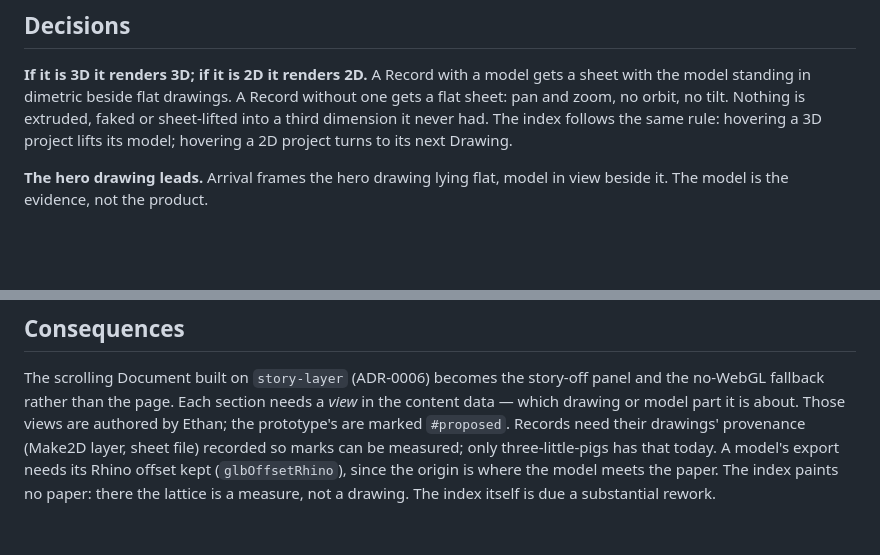
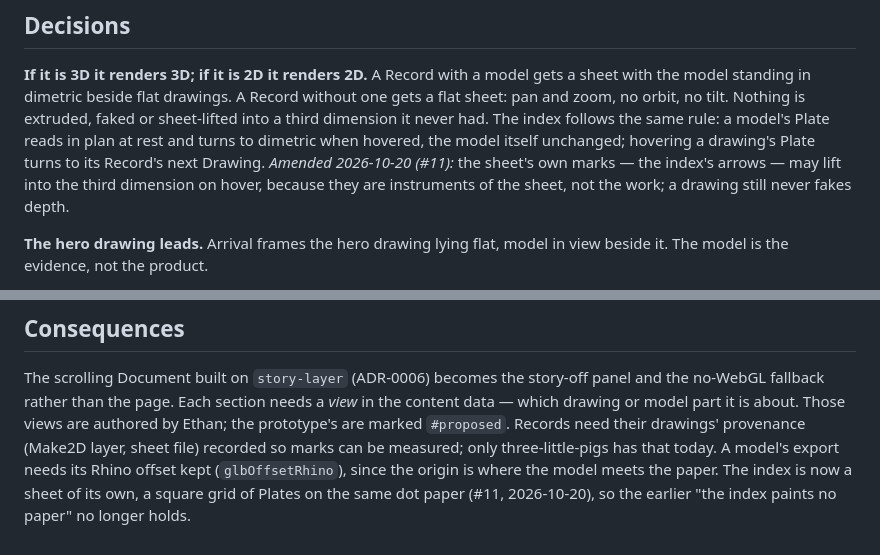
Before and after one commit to ethanshig/esa-portfolio-website, a Markdown page: docs/adr/0007-the-project-page-is-the-drawing-sheet.md, 2 parts joined by grey strips. Drawn GitHub-style; blank space fills up the shorter version.

Commit message:
ADR-0007: index hover kept on the Plates (plan -> dimetric, drawing turn); marks may lift; the index paints paper (#11)

```diff
--- a/docs/adr/0007-the-project-page-is-the-drawing-sheet.md
+++ b/docs/adr/0007-the-project-page-is-the-drawing-sheet.md
@@ -21,8 +21,11 @@ model stands beside it, so a reader sees both what was made and what it was made
 **If it is 3D it renders 3D; if it is 2D it renders 2D.** A Record with a model gets a sheet with
 the model standing in dimetric beside flat drawings. A Record without one gets a flat sheet: pan
 and zoom, no orbit, no tilt. Nothing is extruded, faked or sheet-lifted into a third dimension it
-never had. The index follows the same rule: hovering a 3D project lifts its model; hovering a 2D
-project turns to its next Drawing.
+never had. The index follows the same rule: a model's Plate reads in plan at rest and turns to
+dimetric when hovered, the model itself unchanged; hovering a drawing's Plate turns to its Record's
+next Drawing. *Amended 2026-10-20 (#11):* the sheet's own marks — the index's arrows — may lift into
+the third dimension on hover, because they are instruments of the sheet, not the work; a drawing
+still never fakes depth.
 
 **The hero drawing leads.** Arrival frames the hero drawing lying flat, model in view beside it.
 The model is the evidence, not the product.
@@ -75,5 +78,6 @@ no-WebGL fallback rather than the page. Each section needs a *view* in the conte
 drawing or model part it is about. Those views are authored by Ethan; the prototype's are marked
 `#proposed`. Records need their drawings' provenance (Make2D layer, sheet file) recorded so marks
 can be measured; only three-little-pigs has that today. A model's export needs its Rhino offset kept
-(`glbOffsetRhino`), since the origin is where the model meets the paper. The index paints no paper:
-there the lattice is a measure, not a drawing. The index itself is due a substantial rework.
+(`glbOffsetRhino`), since the origin is where the model meets the paper. The index is now a sheet
+of its own, a square grid of Plates on the same dot paper (#11, 2026-10-20), so the earlier "the
+index paints no paper" no longer holds.
```
